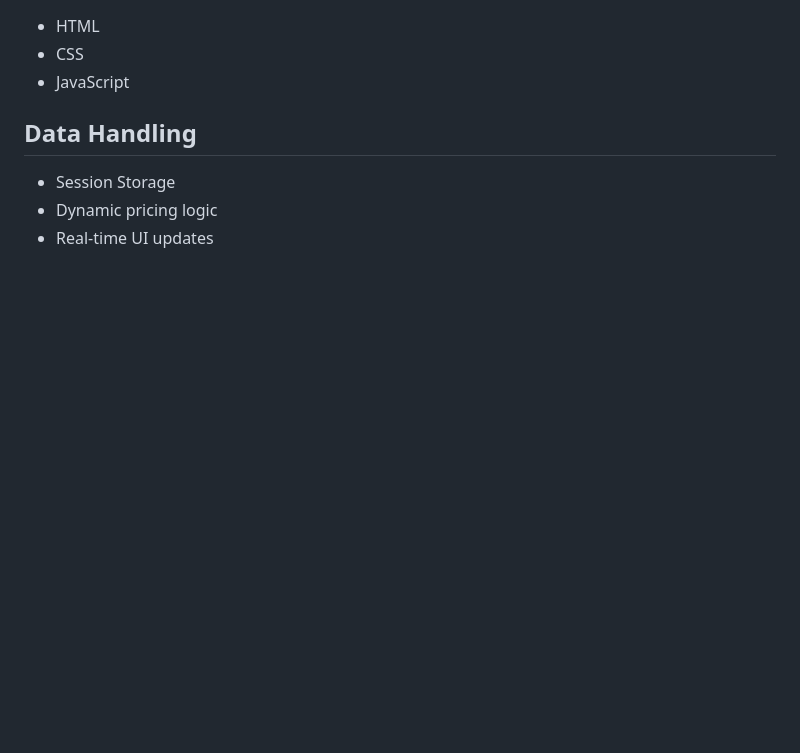
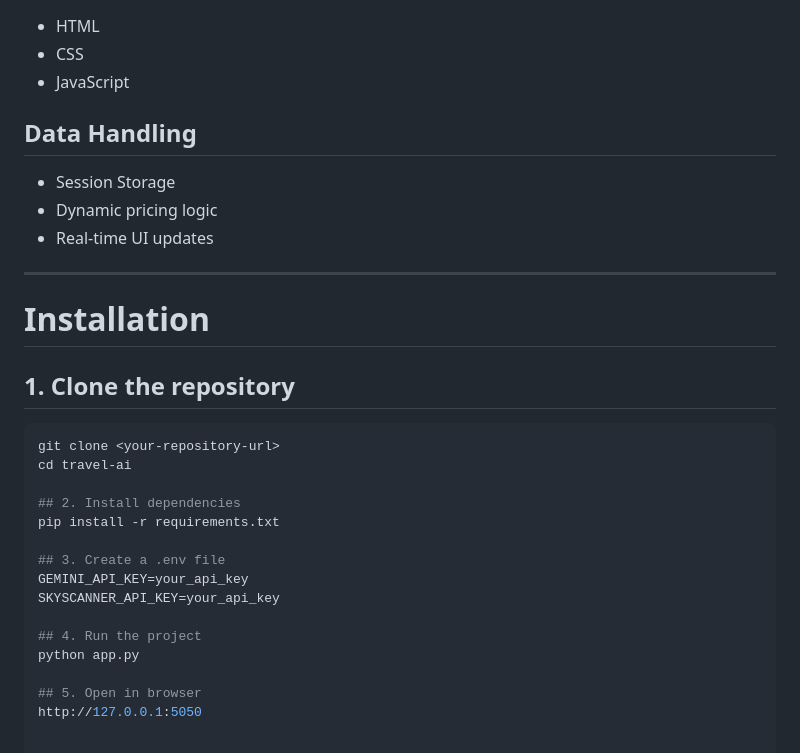
Before and after one commit to marbevii/hackUPC2026, a Markdown page: README.md, the part around the change. Drawn GitHub-style; blank space fills up the shorter version.

Commit message:
Change on the requirements.txt

````diff
--- a/README.md
+++ b/README.md
@@ -173,3 +173,25 @@ We ask:
 - Session Storage
 - Dynamic pricing logic
 - Real-time UI updates
+
+---
+
+# Installation
+
+## 1. Clone the repository
+```bash
+git clone <your-repository-url>
+cd travel-ai
+
+## 2. Install dependencies
+pip install -r requirements.txt
+
+## 3. Create a .env file
+GEMINI_API_KEY=your_api_key
+SKYSCANNER_API_KEY=your_api_key
+
+## 4. Run the project
+python app.py
+
+## 5. Open in browser
+http://127.0.0.1:5050
````
